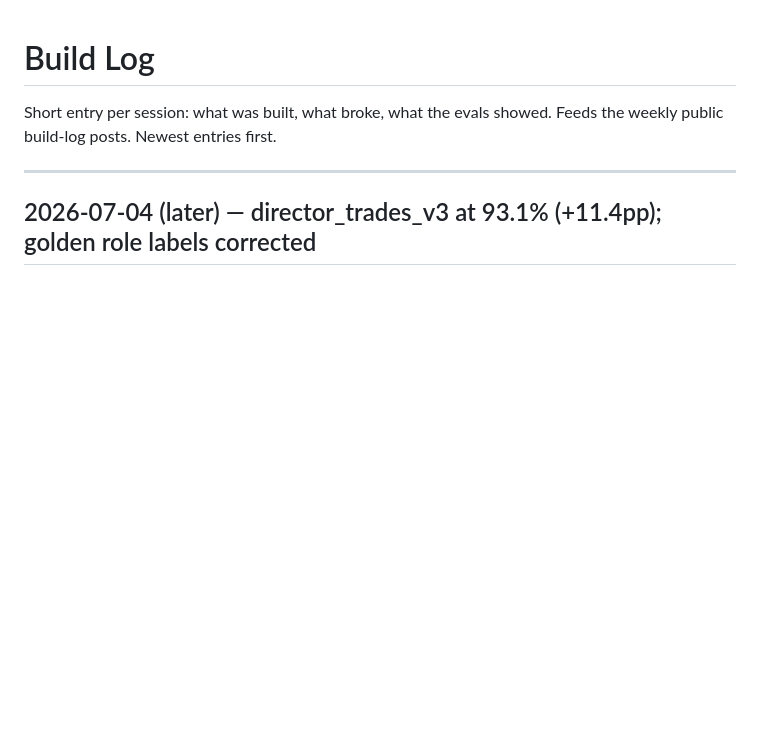
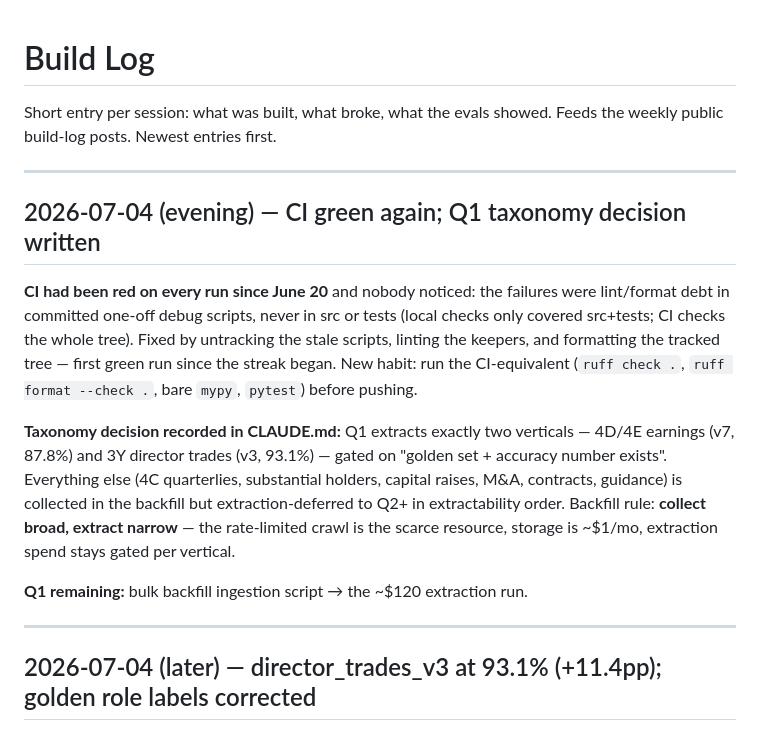
Before and after one commit to Taylor-Hobbs/asx, a Markdown page: BUILD_LOG.md, the part around the change. GitHub-like rendering; blank space fills up the shorter version.

```diff
--- a/BUILD_LOG.md
+++ b/BUILD_LOG.md
@@ -2,6 +2,28 @@
 
 Short entry per session: what was built, what broke, what the evals showed.
 Feeds the weekly public build-log posts. Newest entries first.
+
+---
+
+## 2026-07-04 (evening) — CI green again; Q1 taxonomy decision written
+
+**CI had been red on every run since June 20** and nobody noticed: the failures
+were lint/format debt in committed one-off debug scripts, never in src or
+tests (local checks only covered src+tests; CI checks the whole tree). Fixed
+by untracking the stale scripts, linting the keepers, and formatting the
+tracked tree — first green run since the streak began. New habit: run the
+CI-equivalent (`ruff check .`, `ruff format --check .`, bare `mypy`, `pytest`)
+before pushing.
+
+**Taxonomy decision recorded in CLAUDE.md:** Q1 extracts exactly two verticals
+— 4D/4E earnings (v7, 87.8%) and 3Y director trades (v3, 93.1%) — gated on
+"golden set + accuracy number exists". Everything else (4C quarterlies,
+substantial holders, capital raises, M&A, contracts, guidance) is collected in
+the backfill but extraction-deferred to Q2+ in extractability order. Backfill
+rule: **collect broad, extract narrow** — the rate-limited crawl is the scarce
+resource, storage is ~$1/mo, extraction spend stays gated per vertical.
+
+**Q1 remaining:** bulk backfill ingestion script → the ~$120 extraction run.
 
 ---
 
```
Also changed, not shown: CLAUDE.md (+30 -0 lines).
